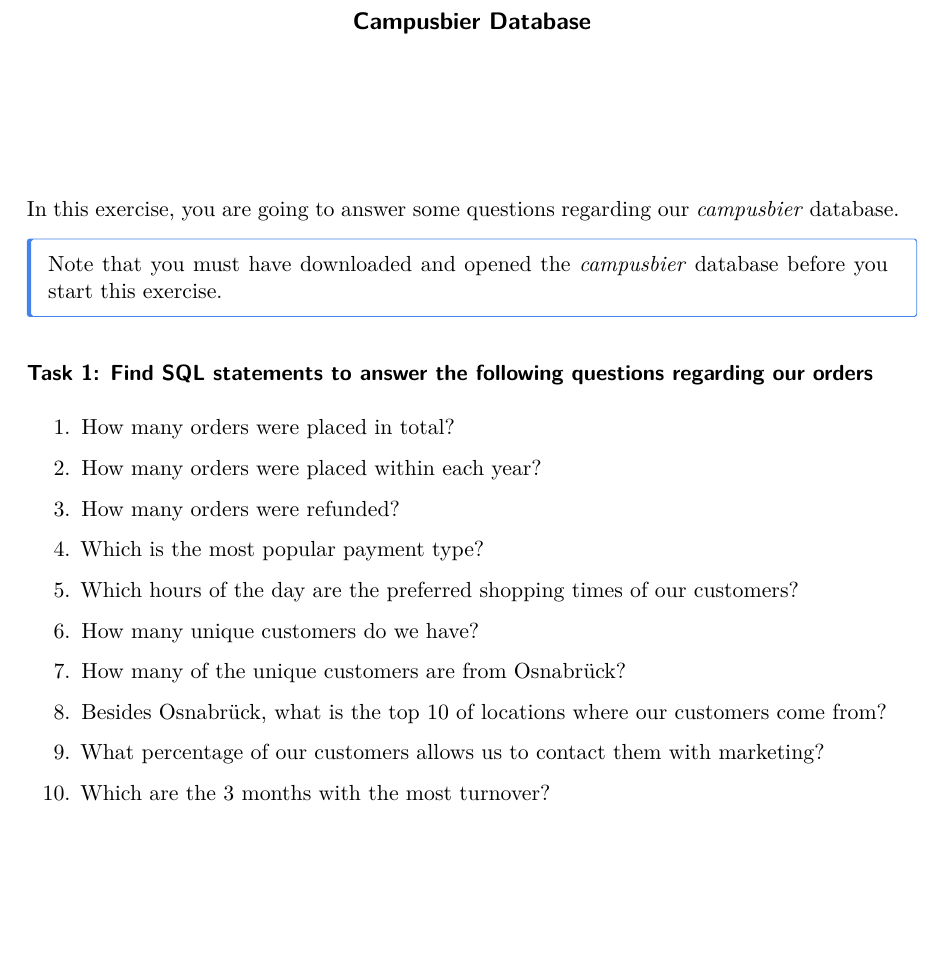
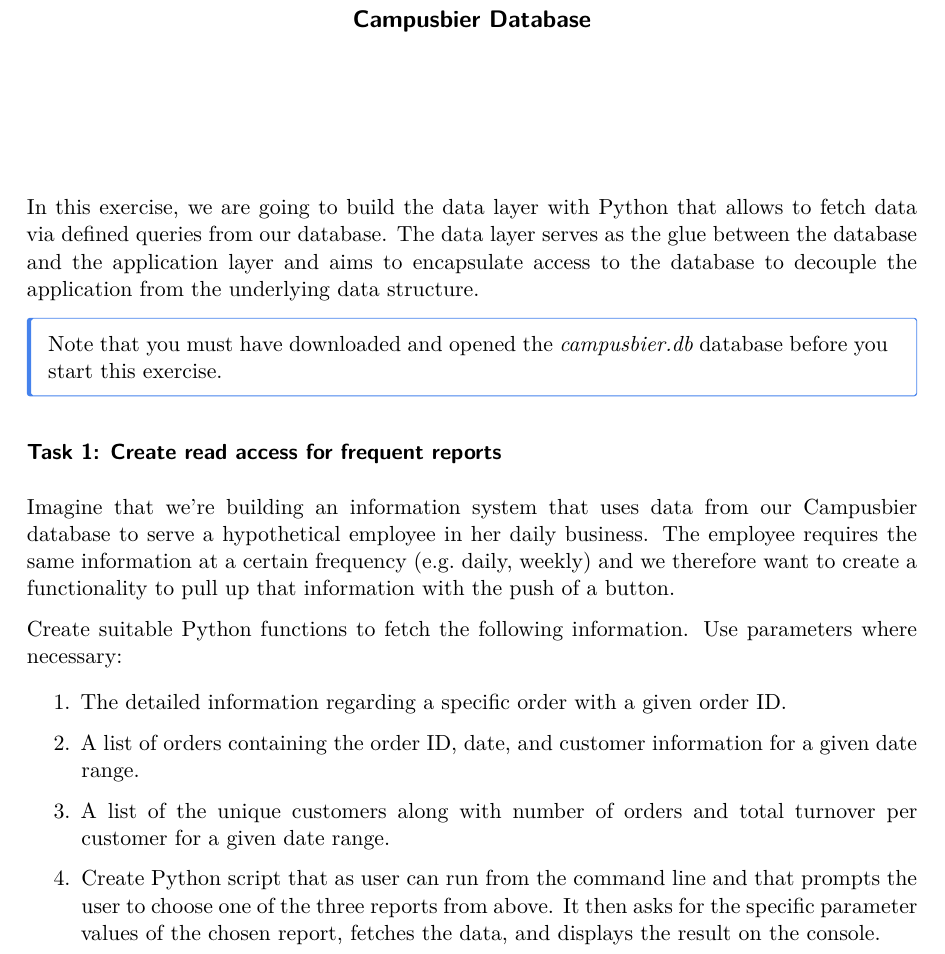
Before and after one commit to winf-hsos/university-docs, a Quarto document (quarto/information_management/exercise_data_layer_with_python.qmd): part of the page, cut so that both start at the same text, the shorter picture padded with empty space. The pictures show the output file quarto/information_management/exercise_data_layer_with_python.pdf that the author committed with the source.

Commit message:
automatic push from script

```diff
--- a/quarto/information_management/exercise_data_layer_with_python.qmd
+++ b/quarto/information_management/exercise_data_layer_with_python.qmd
@@ -1,33 +1,25 @@
 ---
-title: "Exercise: Answer Questions with SQL"
+title: "Exercise: Building the Data Layer with Python"
 subtitle: "Campusbier Database"
 lang: en
 ---
 
-In this exercise, you are going to answer some questions regarding our *campusbier* database.
+In this exercise, we are going to build the data layer with Python that allows to fetch data via defined queries from our database. The data layer serves as the glue between the database and the application layer and aims to encapsulate access to the database to decouple the application from the underlying data structure.
 
 ::: {.callout-note appearance="simple" icon="false"}
-Note that you must have downloaded and opened the *campusbier* database before you start this exercise.
+Note that you must have downloaded and opened the *campusbier.db* database before you start this exercise.
 :::
 
-### Task 1: Find SQL statements to answer the following questions regarding our orders
+### Task 1: Create read access for frequent reports
 
-1. How many orders were placed in total?
+Imagine that we're building an information system that uses data from our Campusbier database to serve a hypothetical employee in her daily business. The employee requires the same information at a certain frequency (e.g. daily, weekly) and we therefore want to create a functionality to pull up that information with the push of a button.
 
-2. How many orders were placed within each year?
+Create suitable Python functions to fetch the following information. Use parameters where necessary:
 
-3. How many orders were refunded?
+1. The detailed information regarding a specific order with a given order ID.
 
-4. Which is the most popular payment type?
+2. A list of orders containing the order ID, date, and customer information for a given date range.
 
-5. Which hours of the day are the preferred shopping times of our customers?
+3. A list of the unique customers along with number of orders and total turnover per customer for a given date range.
 
-6. How many unique customers do we have?
-
-7. How many of the unique customers are from Osnabrück?
-
-8. Besides Osnabrück, what is the top 10 of locations where our customers come from?
-
-9. What percentage of our customers allows us to contact them with marketing?
-
-10. Which are the 3 months with the most turnover?
+4. Create Python script that as user can run from the command line and that prompts the user to choose one of the three reports from above. It then asks for the specific parameter values of the chosen report, fetches the data, and displays the result on the console.
```
Also changed, not shown: quarto/information_management/exercise_data_layer_with_python.pdf, 1 other file.
